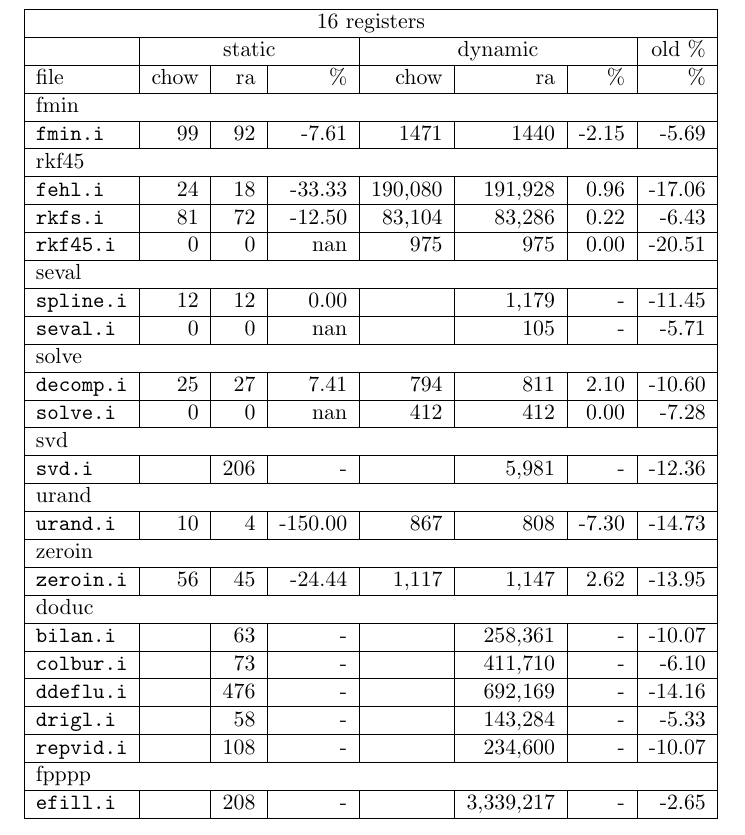
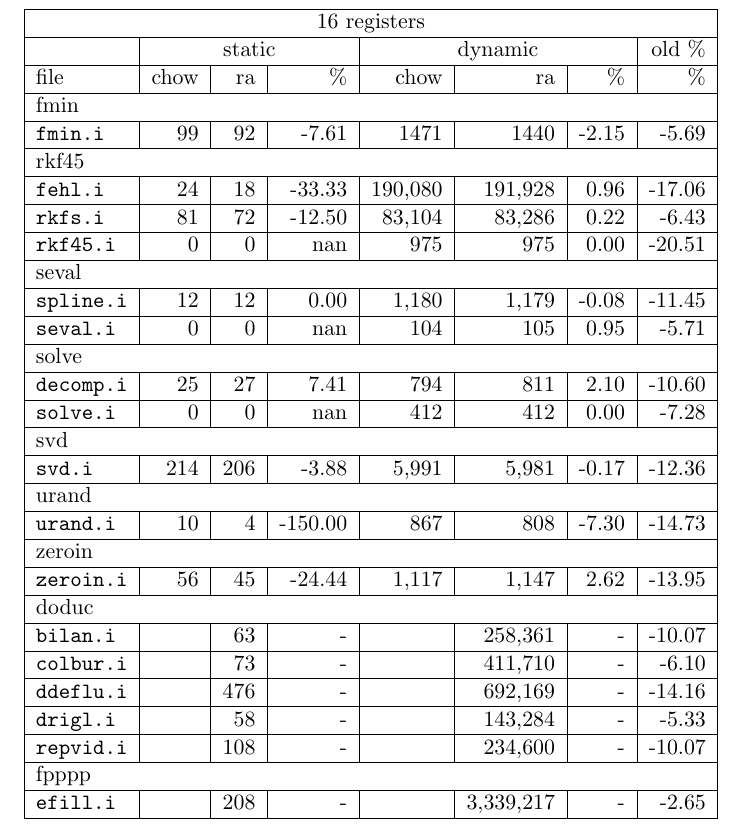
Before and after one commit to dmpots/ra-chow, a LaTeX document (paper/cmp16.tex): part of the page, cut so that both start at the same text. Compiled offline with pdfLaTeX.

Commit message:
updated r16 comparison data
darcs-hash:20070627164531-22c1e-fefd6d3e3da403cbc85ede5340b5efeaa61b9421

```diff
--- a/paper/cmp16.tex
+++ b/paper/cmp16.tex
@@ -49,9 +48,9 @@ file&chow&ra&\%&chow&ra&\%&\%\\
 %
 \multicolumn{8}{|l|}{seval}\\
 \hline
-\texttt{spline.i}&12&12&0.00&&1,179&-&-11.45 \\
+\texttt{spline.i}&12&12&0.00&1,180&1,179&-0.08&-11.45 \\
 \hline
-\texttt{seval.i}&0&0&nan&&105&-&-5.71 \\
+\texttt{seval.i}&0&0&nan&104&105&0.95&-5.71 \\
 \hline
 %
 % SOLVE
@@ -67,7 +66,7 @@ file&chow&ra&\%&chow&ra&\%&\%\\
 %
 \multicolumn{8}{|l|}{svd}\\
 \hline
-\texttt{svd.i}&&206&-&&5,981&-&-12.36 \\
+\texttt{svd.i}&214&206&-3.88&5,991&5,981&-0.17&-12.36 \\
 \hline
 %
 % URAND
```
Also changed, not shown: paper/t16.dat (+2 -2 lines), paper/cmp16.tex (2 more changed lines).
